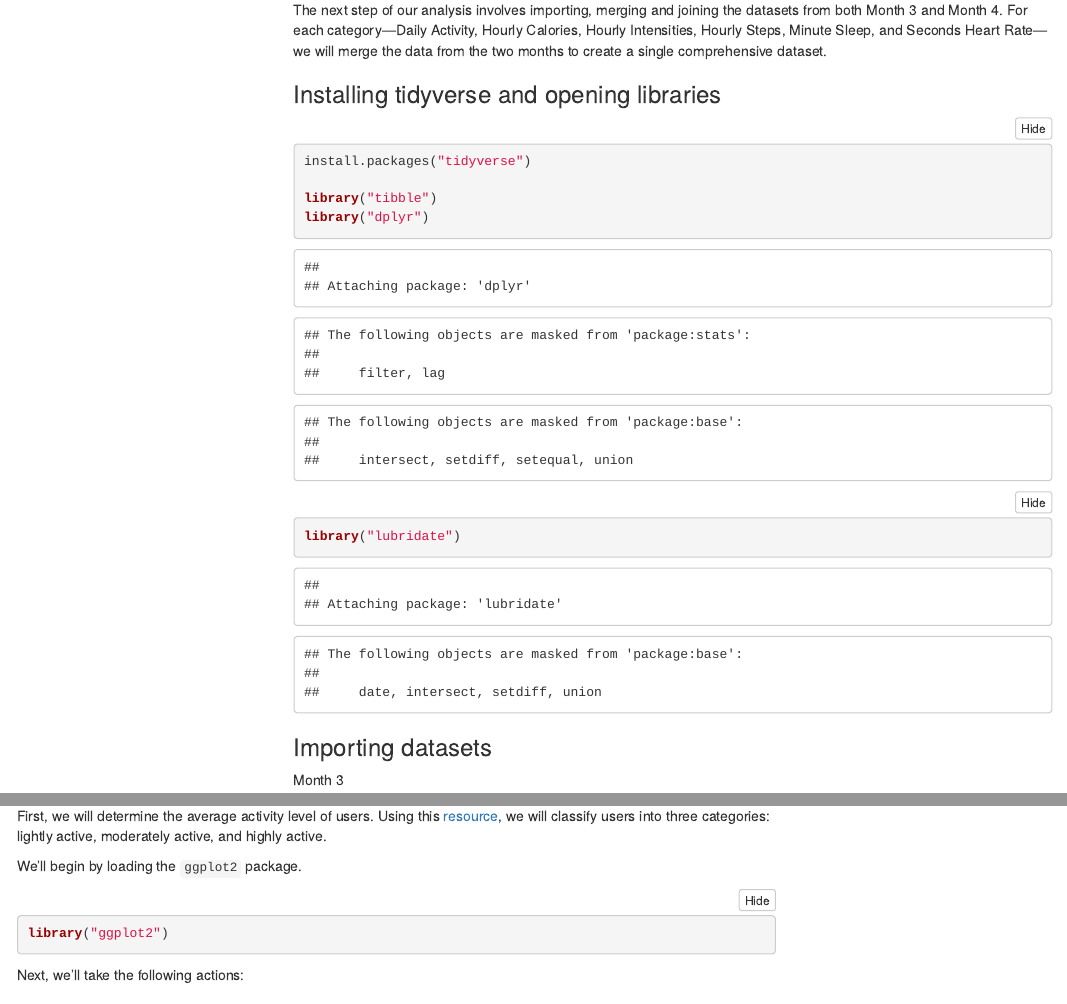
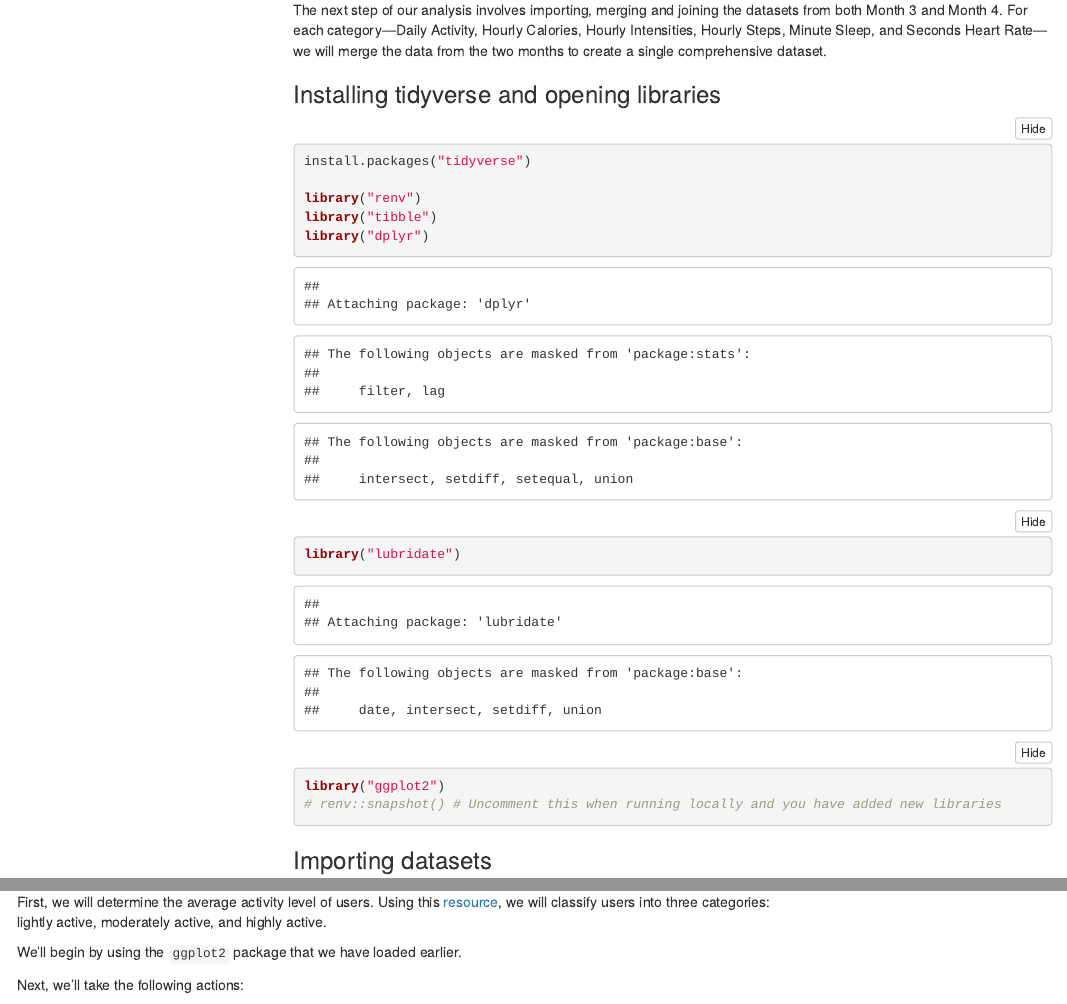
Before and after one commit to dcostachar/bellabeat-case-study, an R Markdown document (Notebook.Rmd): the page in a window 1100 px wide, from 1960 px down, and a second part further down, joined at a grey line. Rendered offline with R 4.5, knitr and Pandoc, with nearby package versions; folded parts are opened; some code elsewhere in the file could not run offline; menus at the side of the page are left out.

Commit message:
Setup renv dependencies properly

````diff
--- a/Notebook.Rmd
+++ b/Notebook.Rmd
@@ -73,9 +73,12 @@ The next step of our analysis involves importing, merging and joining the datase
 ```{r echo=TRUE}
 install.packages("tidyverse")
 
+library("renv")
 library("tibble")
 library("dplyr")
 library("lubridate")
+library("ggplot2")
+# renv::snapshot() # Uncomment this when running locally and you have added new libraries
 ```
 
 ### Importing datasets
@@ -848,11 +851,7 @@ We'll begin our analysis by identifying trends in user behavior.
 
 First, we will determine the average activity level of users. Using this [resource](https://www.10000steps.org.au/articles/healthy-lifestyles/counting-steps/), we will classify users into three categories: lightly active, moderately active, and highly active.
 
-We'll begin by loading the `ggplot2` package.
-
-```{r}
-library("ggplot2")
-```
+We'll begin by using the `ggplot2` package that we have loaded earlier.
 
 Next, we'll take the following actions:
 
````
Also changed, not shown: 1 other file.
